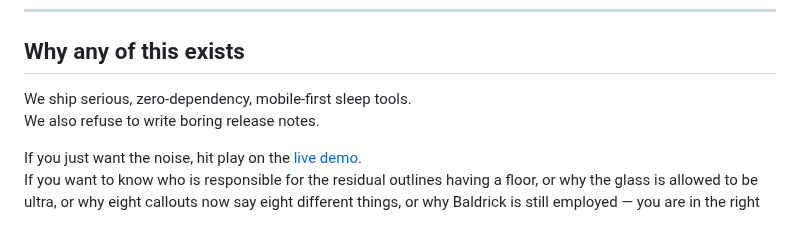
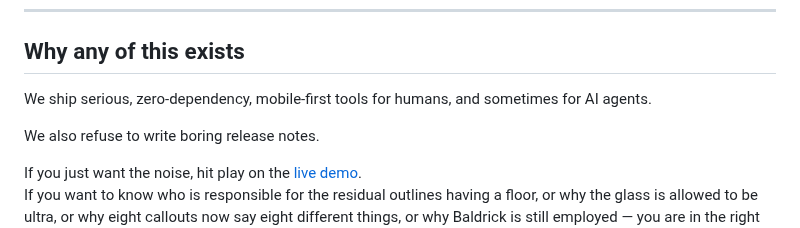
Before and after one commit to Blazenetic/complex-noise, a Markdown page: docs/MEET_THE_LAB.md, the part around the change. Rendered like a GitHub page.

```diff
--- a/docs/MEET_THE_LAB.md
+++ b/docs/MEET_THE_LAB.md
@@ -84,7 +84,8 @@ Voice of reason. Put-upon competence. Appears precisely when the others are abou
 
 ## Why any of this exists
 
-We ship serious, zero-dependency, mobile-first sleep tools.
+We ship serious, zero-dependency, mobile-first tools for humans, and sometimes for AI agents.
+
 We also refuse to write boring release notes.
 
 If you just want the noise, hit play on the [live demo](https://blazenetic.github.io/complex-noise/).
```
